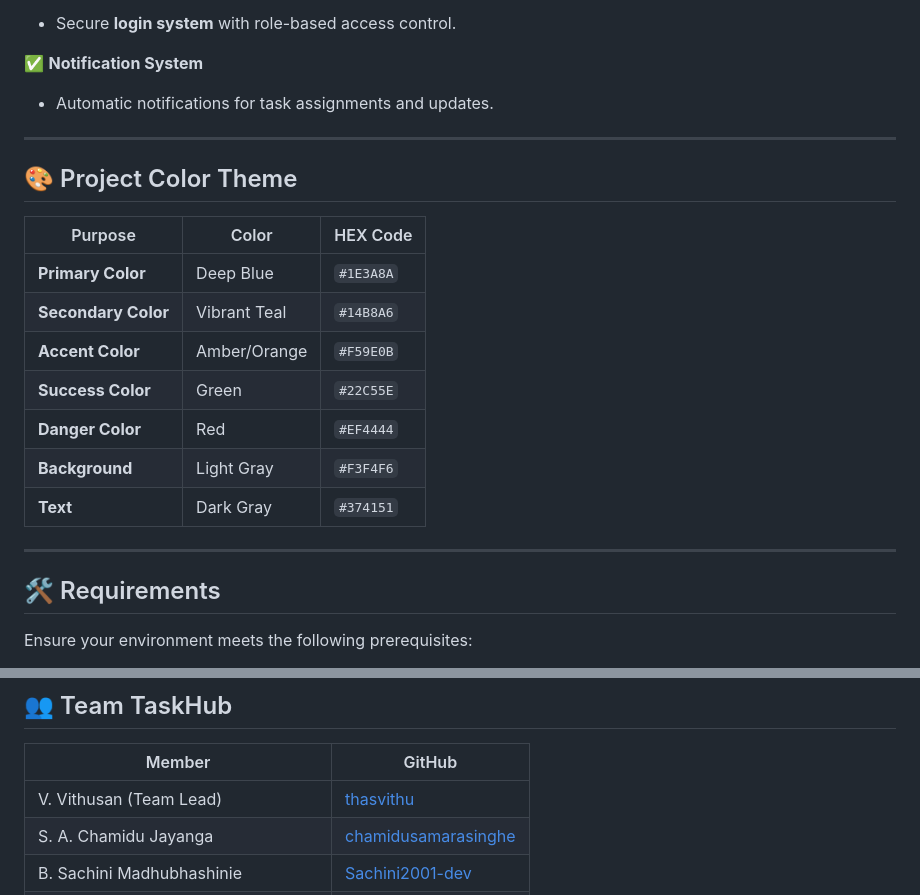
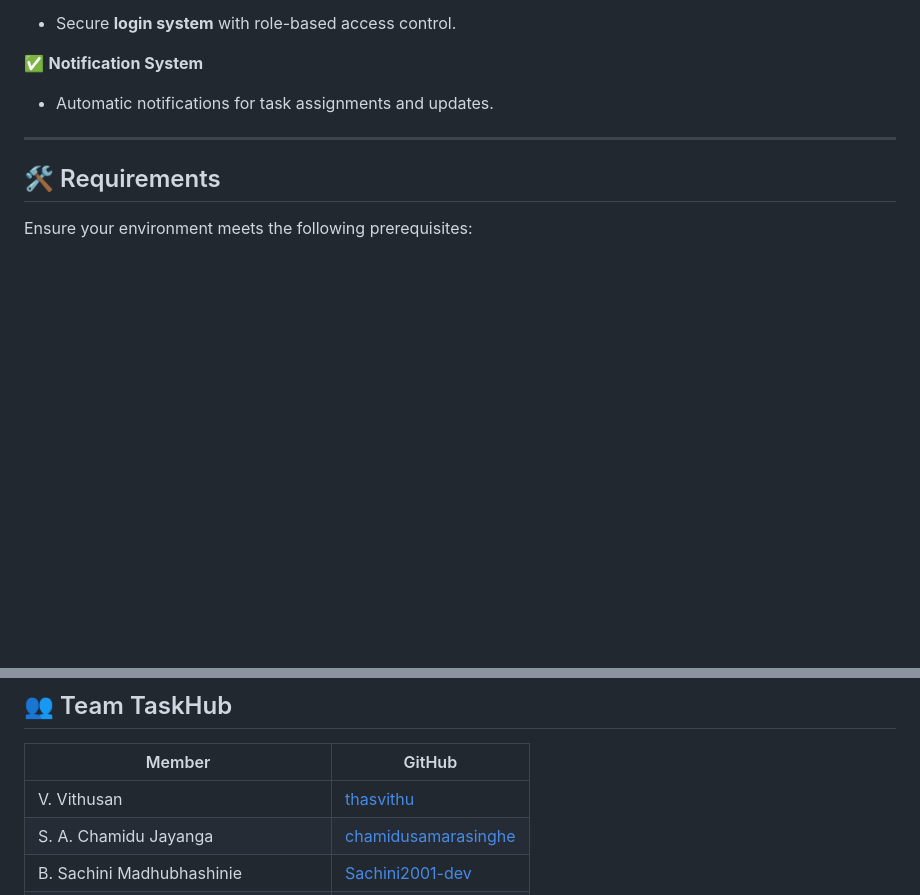
Before and after one commit to thasvithu/TaskHub-PHP-MySQL, a Markdown page: README.md, 2 parts joined by grey strips. Rendered like a GitHub page; blank space fills up the shorter version.

```diff
--- a/README.md
+++ b/README.md
@@ -41,20 +41,6 @@ Supports two distinct roles:
 
 ✅ **Notification System**
 - Automatic notifications for task assignments and updates.
-
----
-
-## 🎨 Project Color Theme
-
-| Purpose           | Color            | HEX Code    |
-|-------------------|------------------|-------------|
-| **Primary Color** | Deep Blue         | `#1E3A8A`    |
-| **Secondary Color** | Vibrant Teal    | `#14B8A6`    |
-| **Accent Color**  | Amber/Orange      | `#F59E0B`    |
-| **Success Color** | Green             | `#22C55E`    |
-| **Danger Color**  | Red               | `#EF4444`    |
-| **Background**    | Light Gray        | `#F3F4F6`    |
-| **Text**          | Dark Gray         | `#374151`    |
 
 ---
 
@@ -113,7 +99,7 @@ Ensure your environment meets the following prerequisites:
 
 | Member | GitHub |
 |--------|--------|
-| V. Vithusan (Team Lead) | [thasvithu](https://github.com/thasvithu) |
+| V. Vithusan | [thasvithu](https://github.com/thasvithu) |
 | S. A. Chamidu Jayanga | [chamidusamarasinghe](https://github.com/chamidusamarasinghe) |
 | B. Sachini Madhubhashinie | [Sachini2001-dev](https://github.com/Sachini2001-dev) |
 | N. G. Hasini Anuththara Weerasinghe | [HasiniAnuththara](https://github.com/HasiniAnuththara) |
```
